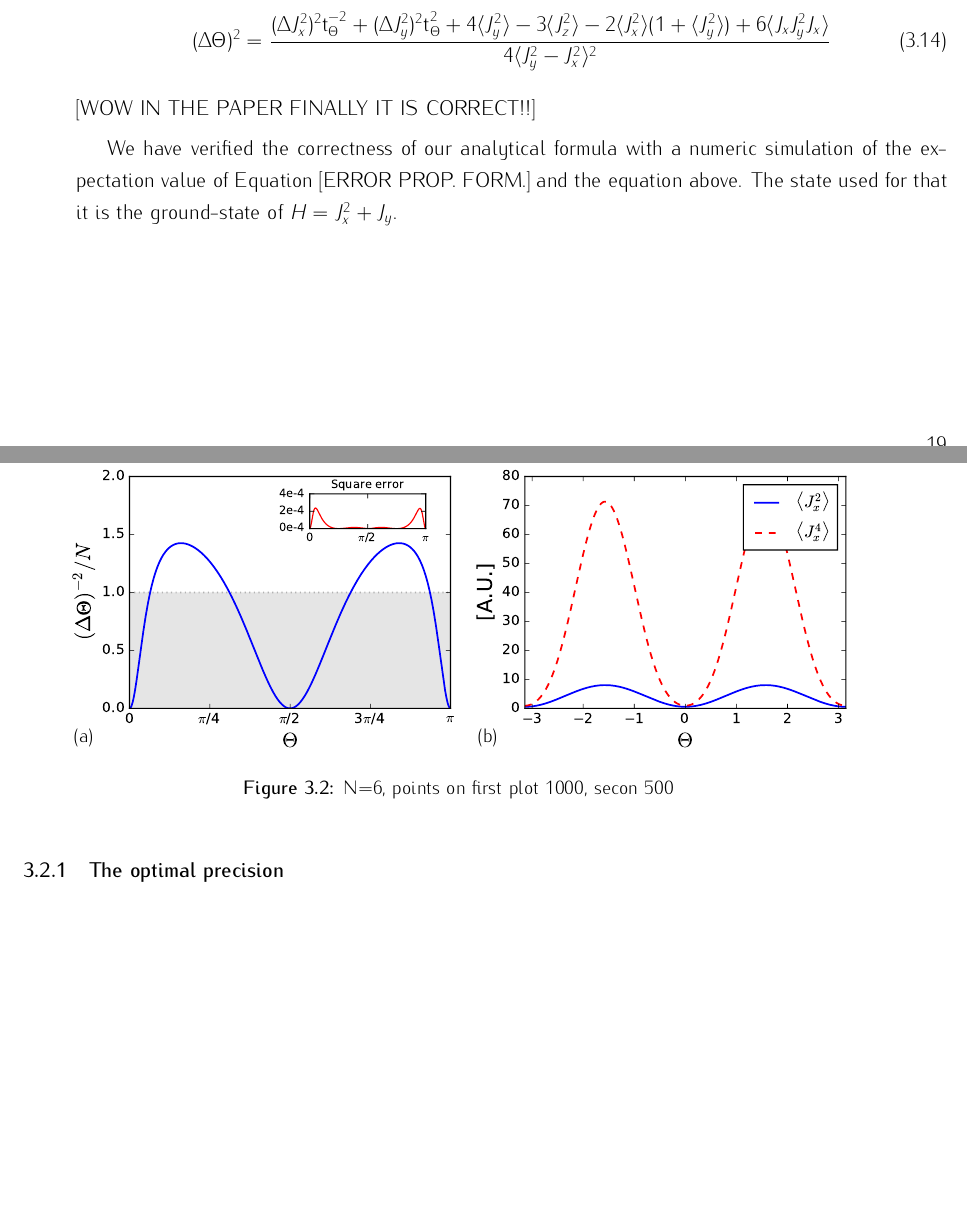
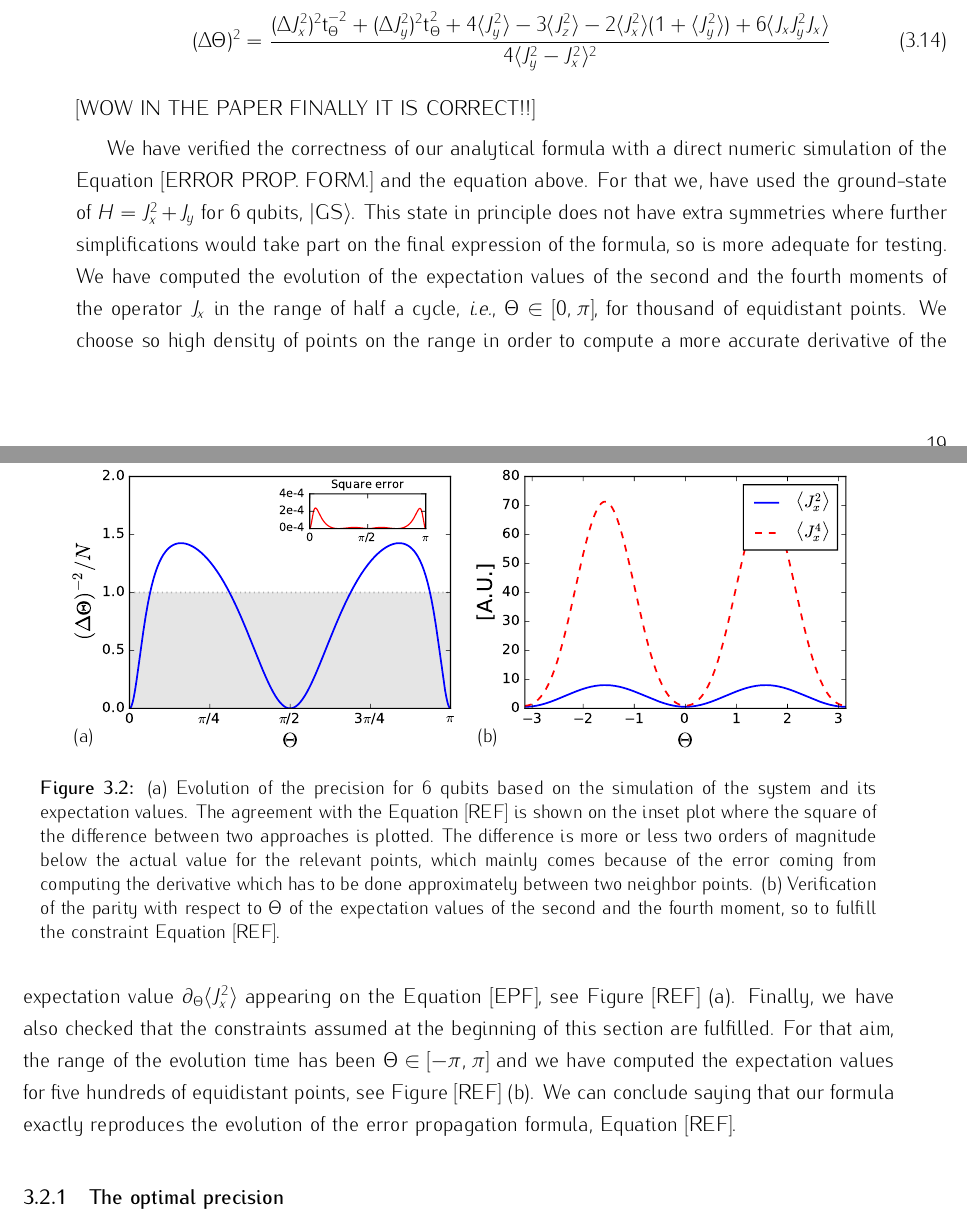
Before and after one commit to iagobaapellaniz/PhD_Thesis, a LaTeX document (main.tex, which reads 03-vicinity.tex): two parts of pages 33 and 34 of 53, joined at a grey line, cut so that both start at the same text, the shorter picture padded with empty space. Compiled offline with pdfLaTeX.

Commit message:
Added more text around the rencently added plots of the simulation for 6 qubits of the ERF.

```diff
--- a/03-vicinity.tex
+++ b/03-vicinity.tex
@@ -159,12 +159,22 @@ Finally, the expression Equation~{(\ref{eq:vd-result-before-simp})} leads to the
 \ee
 [WOW IN THE PAPER FINALLY IT IS CORRECT!!]
 
-We have verified the correctness of our analytical formula with a numeric simulation of the expectation value of Equation~[ERROR PROP. FORM.] and the equation above. The state used for that it is the ground-state of $H=J_x^2+J_y$.
+We have verified the correctness of our analytical formula with a direct numeric simulation of the Equation~[ERROR PROP. FORM.] and the equation above.
+For that we, have used the ground-state of $H=J_x^2+J_y$ for 6 qubits, $|\text{GS}\rangle$.
+This state in principle does not have extra symmetries where further simplifications would take part on the final expression of the formula, so is more adequate for testing.
+We have computed the evolution of the expectation values of the second and the fourth moments of the operator $J_x$ in the range of half a cycle\ie $\Theta \in [0,\pi]$, for thousand of equidistant points.
+We choose so high density of points on the range in order to compute a more accurate derivative of the expectation value $\partial_{\Theta} \langle J_x^2\rangle$ appearing on the Equation~[EPF], see Figure~[REF]~(a).
+Finally, we have also checked that the constraints assumed at the beginning of this section are fulfilled.
+For that aim, the range of the evolution time has been $\Theta \in [-\pi,\pi]$ and we have computed the expectation values for five hundreds of equidistant points, see Figure~[REF]~(b).
+We can conclude saying that our formula exactly reproduces the evolution of the error propagation formula, Equation~[REF].
 \begin{figure}
   \centering
   \igwithlabel{(a)}{scale=.65}{img/plots/VD_simulation.pdf}
   \igwithlabel{(b)}{scale=.65}{img/plots/VD_parity_simulation.pdf}
-  \caption{N=6, points on first plot 1000, secon 500}
+  \caption{(a) Evolution of the precision for 6 qubits based on the simulation of the system and its expectation values.
+  The agreement with the Equation~[REF] is shown on the inset plot where the square of the difference between two approaches is plotted.
+  The difference is more or less two orders of magnitude below the actual value for the relevant points, which mainly comes because of the error coming from computing the derivative which has to be done approximately between two neighbor points.
+  (b) Verification of the parity with respect to $\Theta$ of the expectation values of the second and the fourth moment, so to fulfill the constraint Equation~[REF].}
   \label{fig:bg-histograms}
 \end{figure}
 
```
